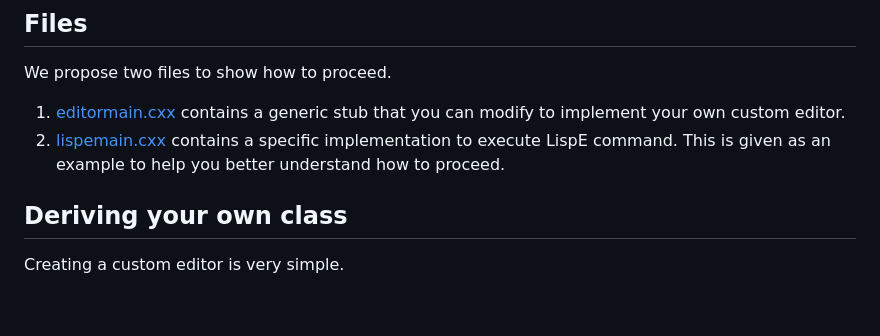
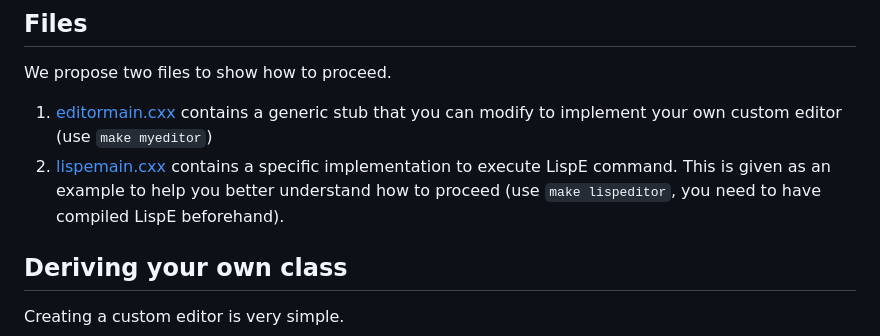
Before and after one commit to naver/lispe, a Markdown page: editor/README.md, the part around the change. Rendered like a GitHub page; blank space fills up the shorter version.

```diff
--- a/editor/README.md
+++ b/editor/README.md
@@ -22,8 +22,8 @@ The documentation on how to use the editor is here: [Jag Editor](https://github.
 
 We propose two files to show how to proceed.
 
-1. [editormain.cxx](https://github.com/naver/lispe/tree/master/editor/src/editormain.cxx) contains a generic stub that you can modify to implement your own custom editor.
-1. [lispemain.cxx](https://github.com/naver/lispe/tree/master/editor/src/lispemain.cxx) contains a specific implementation to execute LispE command. This is given as an example to help you better understand how to proceed.
+1. [editormain.cxx](https://github.com/naver/lispe/tree/master/editor/src/editormain.cxx) contains a generic stub that you can modify to implement your own custom editor (use `make myeditor`)
+1. [lispemain.cxx](https://github.com/naver/lispe/tree/master/editor/src/lispemain.cxx) contains a specific implementation to execute LispE command. This is given as an example to help you better understand how to proceed (use `make lispeditor`, you need to have compiled LispE beforehand).
 
 ## Deriving your own class
 
```
